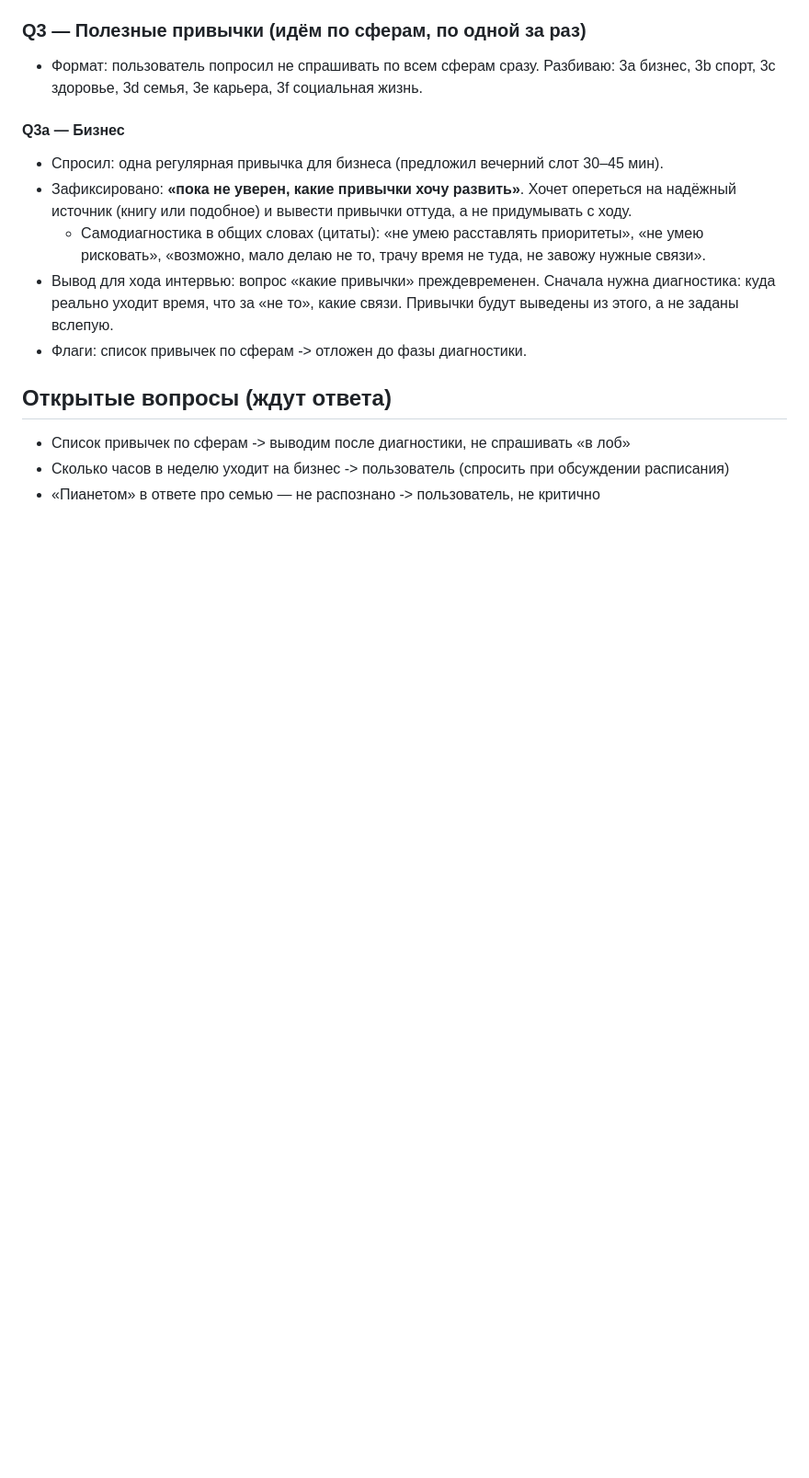
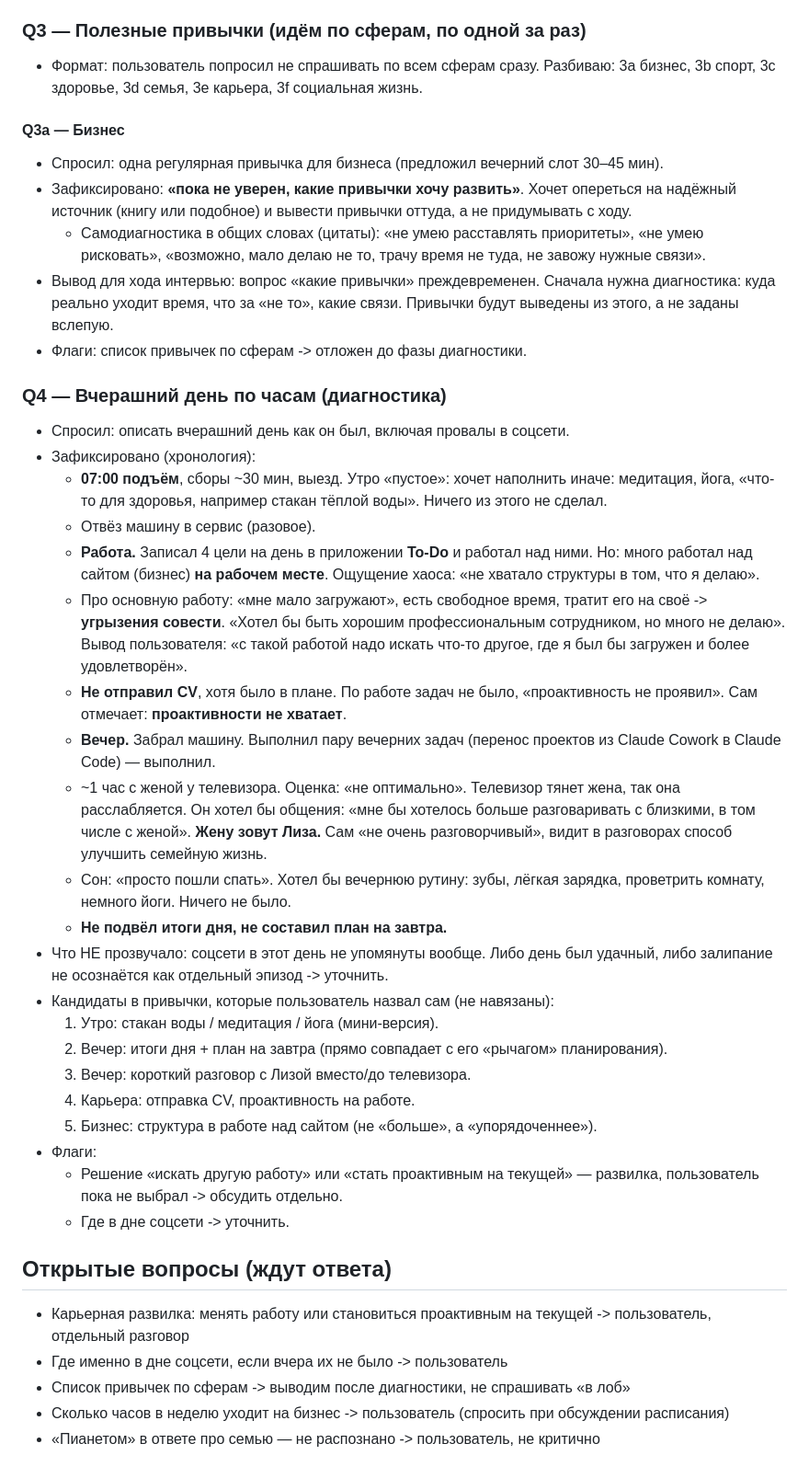
Before and after one commit to Babiloff/Habits, a Markdown page: brainstorms/2026-10-21-project-context.md, the part around one of its changes. Shown at 92% size. Drawn GitHub-style; blank space fills up the shorter version.

Commit message:
Capture Q4: yesterday's day-by-hour diagnosis
Co-Authored-By: Claude Fable 5.1 <noreply@anthropic.com>
Claude-Session: https://claude.ai/code/session_014rULhhYFjQPidVbcHNnFNM

```diff
--- a/brainstorms/2026-10-21-project-context.md
+++ b/brainstorms/2026-10-21-project-context.md
@@ -54,7 +56,32 @@
 - Вывод для хода интервью: вопрос «какие привычки» преждевременен. Сначала нужна диагностика: куда реально уходит время, что за «не то», какие связи. Привычки будут выведены из этого, а не заданы вслепую.
 - Флаги: список привычек по сферам -> отложен до фазы диагностики.
 
+### Q4 — Вчерашний день по часам (диагностика)
+- Спросил: описать вчерашний день как он был, включая провалы в соцсети.
+- Зафиксировано (хронология):
+  - **07:00 подъём**, сборы ~30 мин, выезд. Утро «пустое»: хочет наполнить иначе: медитация, йога, «что-то для здоровья, например стакан тёплой воды». Ничего из этого не сделал.
+  - Отвёз машину в сервис (разовое).
+  - **Работа.** Записал 4 цели на день в приложении **To-Do** и работал над ними. Но: много работал над сайтом (бизнес) **на рабочем месте**. Ощущение хаоса: «не хватало структуры в том, что я делаю».
+  - Про основную работу: «мне мало загружают», есть свободное время, тратит его на своё -> **угрызения совести**. «Хотел бы быть хорошим профессиональным сотрудником, но много не делаю». Вывод пользователя: «с такой работой надо искать что-то другое, где я был бы загружен и более удовлетворён».
+  - **Не отправил CV**, хотя было в плане. По работе задач не было, «проактивность не проявил». Сам отмечает: **проактивности не хватает**.
+  - **Вечер.** Забрал машину. Выполнил пару вечерних задач (перенос проектов из Claude Cowork в Claude Code) — выполнил.
+  - ~1 час с женой у телевизора. Оценка: «не оптимально». Телевизор тянет жена, так она расслабляется. Он хотел бы общения: «мне бы хотелось больше разговаривать с близкими, в том числе с женой». **Жену зовут Лиза.** Сам «не очень разговорчивый», видит в разговорах способ улучшить семейную жизнь.
+  - Сон: «просто пошли спать». Хотел бы вечернюю рутину: зубы, лёгкая зарядка, проветрить комнату, немного йоги. Ничего не было.
+  - **Не подвёл итоги дня, не составил план на завтра.**
+- Что НЕ прозвучало: соцсети в этот день не упомянуты вообще. Либо день был удачный, либо залипание не осознаётся как отдельный эпизод -> уточнить.
+- Кандидаты в привычки, которые пользователь назвал сам (не навязаны):
+  1. Утро: стакан воды / медитация / йога (мини-версия).
+  2. Вечер: итоги дня + план на завтра (прямо совпадает с его «рычагом» планирования).
+  3. Вечер: короткий разговор с Лизой вместо/до телевизора.
+  4. Карьера: отправка CV, проактивность на работе.
+  5. Бизнес: структура в работе над сайтом (не «больше», а «упорядоченнее»).
+- Флаги:
+  - Решение «искать другую работу» или «стать проактивным на текущей» — развилка, пользователь пока не выбрал -> обсудить отдельно.
+  - Где в дне соцсети -> уточнить.
+
 ## Открытые вопросы (ждут ответа)
+- Карьерная развилка: менять работу или становиться проактивным на текущей -> пользователь, отдельный разговор
+- Где именно в дне соцсети, если вчера их не было -> пользователь
 - Список привычек по сферам -> выводим после диагностики, не спрашивать «в лоб»
 - Сколько часов в неделю уходит на бизнес -> пользователь (спросить при обсуждении расписания)
 - «Пианетом» в ответе про семью — не распознано -> пользователь, не критично
```
Also changed, not shown: other parts of brainstorms/2026-10-21-project-context.md (+2 -0 lines).
